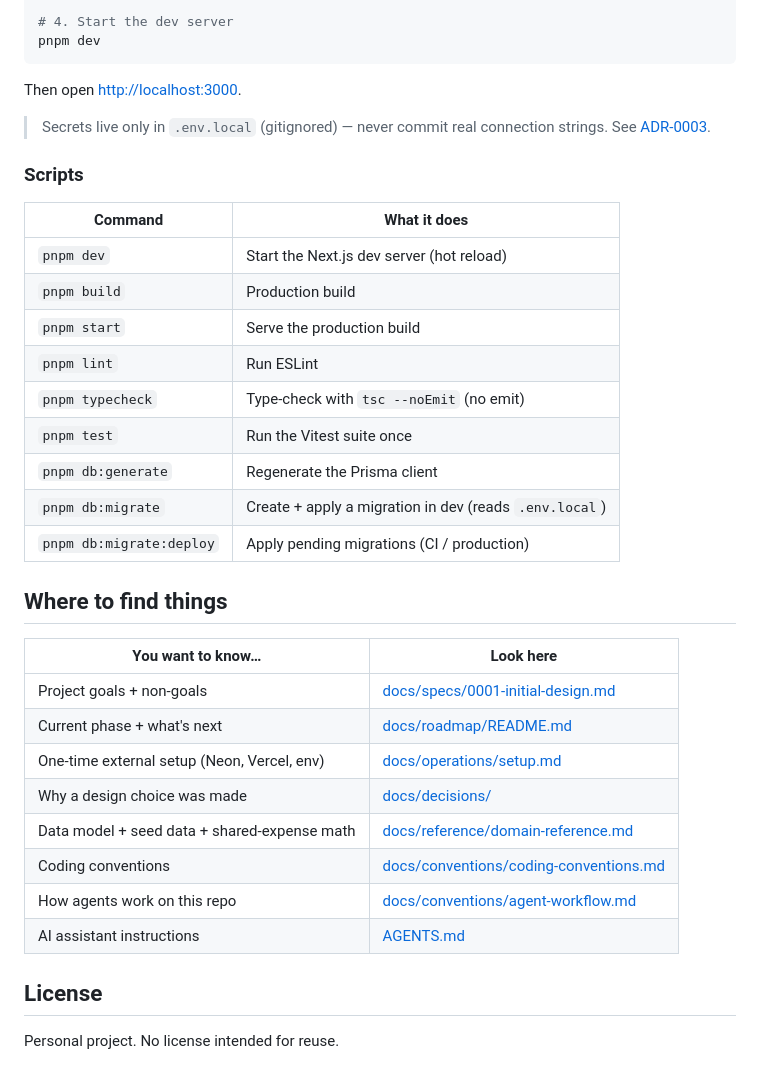
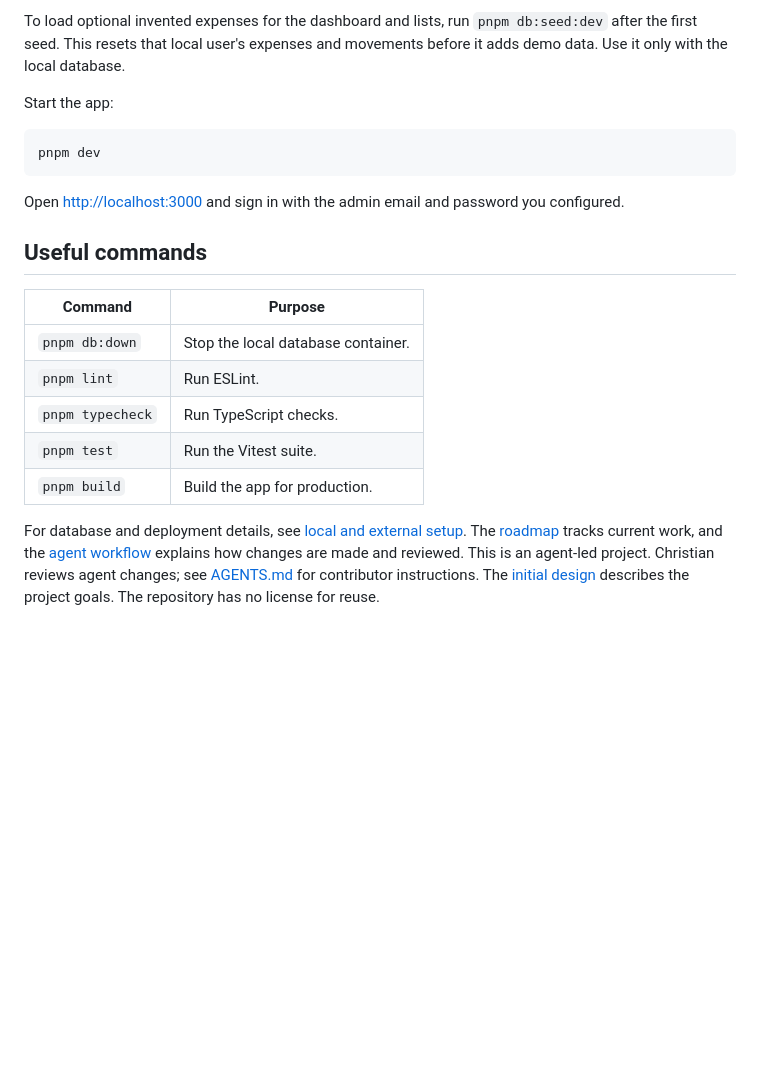
Before and after one commit to Chrisgmsl22/fast-expense-tracker, a Markdown page: README.md, the part around one of its changes. Rendered like a GitHub page; blank space fills up the shorter version.

````diff
--- a/README.md
+++ b/README.md
@@ -45,40 +49,22 @@ pnpm db:migrate
 
-# 4. Start the dev server
+To load optional invented expenses for the dashboard and lists, run `pnpm db:seed:dev` after the first seed. This resets that local user's expenses and movements before it adds demo data. Use it only with the local database.
+
+Start the app:
+
+```sh
 pnpm dev
 ```
 
-Then open [http://localhost:3000](http://localhost:3000).
+Open [http://localhost:3000](http://localhost:3000) and sign in with the admin email and password you configured.
 
-> Secrets live only in `.env.local` (gitignored) — never commit real connection
-> strings. See [ADR-0003](./docs/decisions/0003-env-secrets-handling.md).
+## Useful commands
 
-### Scripts
+| Command          | Purpose                            |
+| ---------------- | ---------------------------------- |
+| `pnpm db:down`   | Stop the local database container. |
+| `pnpm lint`      | Run ESLint.                        |
+| `pnpm typecheck` | Run TypeScript checks.             |
+| `pnpm test`      | Run the Vitest suite.              |
+| `pnpm build`     | Build the app for production.      |
 
-| Command                  | What it does                                           |
-| ------------------------ | ------------------------------------------------------ |
-| `pnpm dev`               | Start the Next.js dev server (hot reload)              |
-| `pnpm build`             | Production build                                       |
-| `pnpm start`             | Serve the production build                             |
-| `pnpm lint`              | Run ESLint                                             |
-| `pnpm typecheck`         | Type-check with `tsc --noEmit` (no emit)               |
-| `pnpm test`              | Run the Vitest suite once                              |
-| `pnpm db:generate`       | Regenerate the Prisma client                           |
-| `pnpm db:migrate`        | Create + apply a migration in dev (reads `.env.local`) |
-| `pnpm db:migrate:deploy` | Apply pending migrations (CI / production)             |
-
-## Where to find things
-
-| You want to know…                            | Look here                                                                          |
-| -------------------------------------------- | ---------------------------------------------------------------------------------- |
-| Project goals + non-goals                    | [docs/specs/0001-initial-design.md](./docs/specs/0001-initial-design.md)           |
-| Current phase + what's next                  | [docs/roadmap/README.md](./docs/roadmap/README.md)                                 |
-| One-time external setup (Neon, Vercel, env)  | [docs/operations/setup.md](./docs/operations/setup.md)                             |
-| Why a design choice was made                 | [docs/decisions/](./docs/decisions/)                                               |
-| Data model + seed data + shared-expense math | [docs/reference/domain-reference.md](./docs/reference/domain-reference.md)         |
-| Coding conventions                           | [docs/conventions/coding-conventions.md](./docs/conventions/coding-conventions.md) |
-| How agents work on this repo                 | [docs/conventions/agent-workflow.md](./docs/conventions/agent-workflow.md)         |
-| AI assistant instructions                    | [AGENTS.md](./AGENTS.md)                                                           |
-
-## License
-
-Personal project. No license intended for reuse.
+For database and deployment details, see [local and external setup](docs/operations/setup.md). The [roadmap](docs/roadmap/README.md) tracks current work, and the [agent workflow](docs/conventions/agent-workflow.md) explains how changes are made and reviewed. This is an agent-led project. Christian reviews agent changes; see [AGENTS.md](AGENTS.md) for contributor instructions. The [initial design](docs/specs/0001-initial-design.md) describes the project goals. The repository has no license for reuse.
````
Also changed, not shown: other parts of README.md (+34 -30 lines), docs/screenshots/README.md (added, +15 -0 lines), docs/tasks/readme-screenshots.md (added, +40 -0 lines), docs/screenshots/add-expense.png (added), docs/screenshots/dashboard.png (added), docs/screenshots/expenses.png (added).
